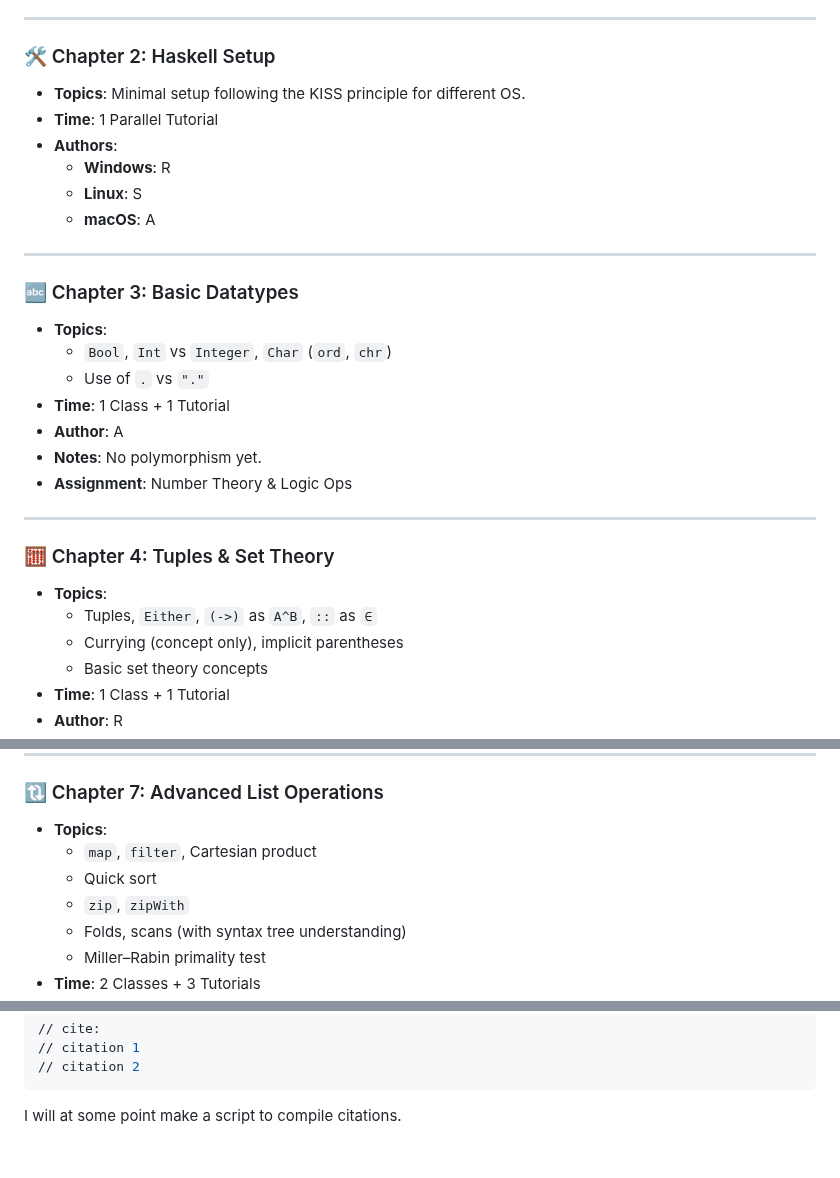
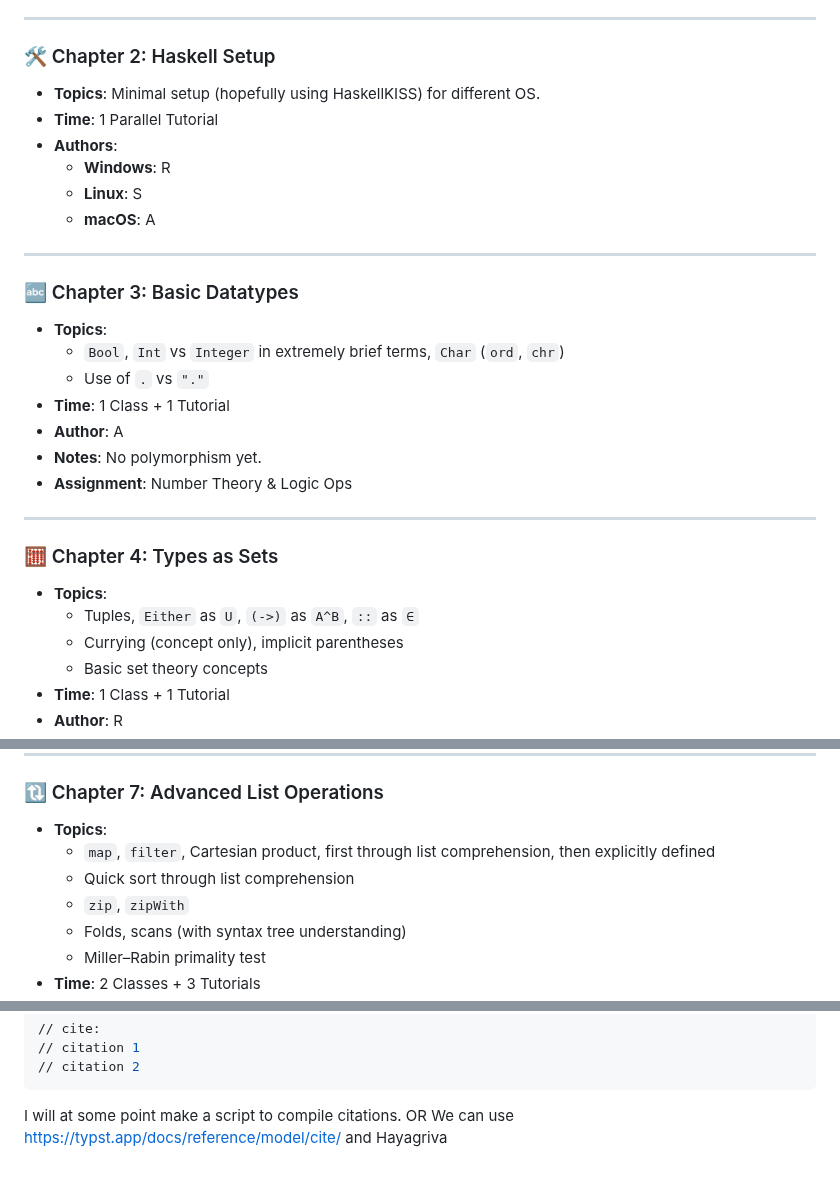
Before and after one commit to TheArjunAgarwal/haskell2025, a Markdown page: guide.md, 3 parts joined by grey strips. GitHub-like rendering.

Commit message:
Update guide.md
added some details to lesson plans
recommended using typst cite function

````diff
--- a/guide.md
+++ b/guide.md
@@ -11,7 +11,7 @@
 
 ### 🛠 Chapter 2: Haskell Setup
 
-- **Topics**: Minimal setup following the KISS principle for different OS.
+- **Topics**: Minimal setup (hopefully using HaskellKISS) for different OS.
 - **Time**: 1 Parallel Tutorial
 - **Authors**:
   - **Windows**: R
@@ -23,7 +23,7 @@
 ### 🔤 Chapter 3: Basic Datatypes
 
 - **Topics**:
-  - `Bool`, `Int` vs `Integer`, `Char` (`ord`, `chr`)
+  - `Bool`, `Int` vs `Integer` in extremely brief terms, `Char` (`ord`, `chr`)
   - Use of `.` vs `"."`
 - **Time**: 1 Class + 1 Tutorial
 - **Author**: A
@@ -32,10 +32,10 @@
 
 ---
 
-### 🧮 Chapter 4: Tuples & Set Theory
+### 🧮 Chapter 4: Types as Sets
 
 - **Topics**:
-  - Tuples, `Either`, `(->)` as `A^B`, `::` as `∈`
+  - Tuples, `Either` as `U`, `(->)` as `A^B`, `::` as `∈`
   - Currying (concept only), implicit parentheses
   - Basic set theory concepts
 - **Time**: 1 Class + 1 Tutorial
@@ -79,8 +80,8 @@
 ### 🔃 Chapter 7: Advanced List Operations
 
 - **Topics**:
-  - `map`, `filter`, Cartesian product
-  - Quick sort
+  - `map`, `filter`, Cartesian product, first through list comprehension, then explicitly defined
+  - Quick sort through list comprehension
   - `zip`, `zipWith`
   - Folds, scans (with syntax tree understanding)
   - Miller–Rabin primality test
@@ -137,3 +138,5 @@ Also, if you need to cite something, cite it at the end of your chapter as a com
 // citation 2
 ```
 I will at some point make a script to compile citations.
+OR
+We can use https://typst.app/docs/reference/model/cite/ and Hayagriva
````
Also changed, not shown: other parts of guide.md (+1 -0 lines).
